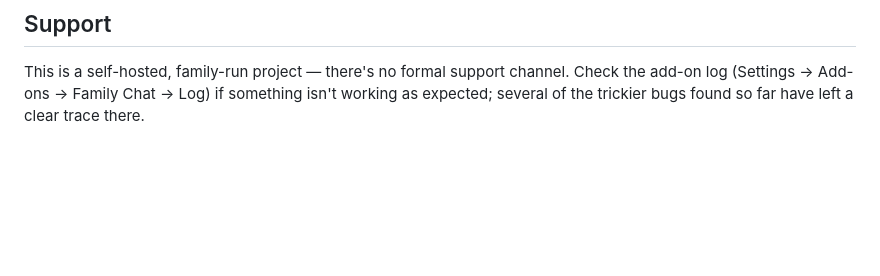
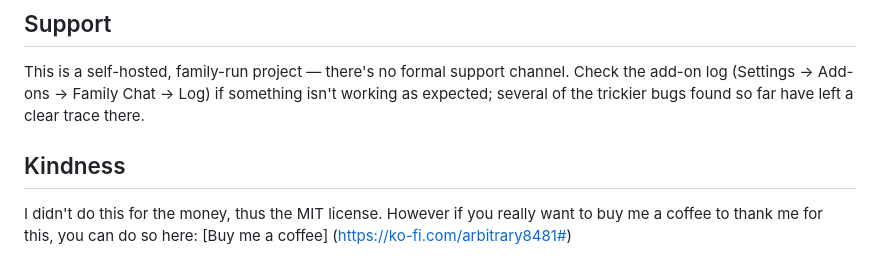
Before and after one commit to Arbitrary8481/family-chat, a Markdown page: README.md, the part around the change. Rendered like a GitHub page; blank space fills up the shorter version.

```diff
--- a/README.md
+++ b/README.md
@@ -72,3 +72,8 @@ Everything else — the chat's display name, channels, the server owner, and ind
 ## Support
 
 This is a self-hosted, family-run project — there's no formal support channel. Check the add-on log (Settings → Add-ons → Family Chat → Log) if something isn't working as expected; several of the trickier bugs found so far have left a clear trace there.
+
+## Kindness
+
+I didn't do this for the money, thus the MIT license. However if you really want to buy me a coffee to thank me for this, you can do so here:
+[Buy me a coffee] (https://ko-fi.com/arbitrary8481#)
```
